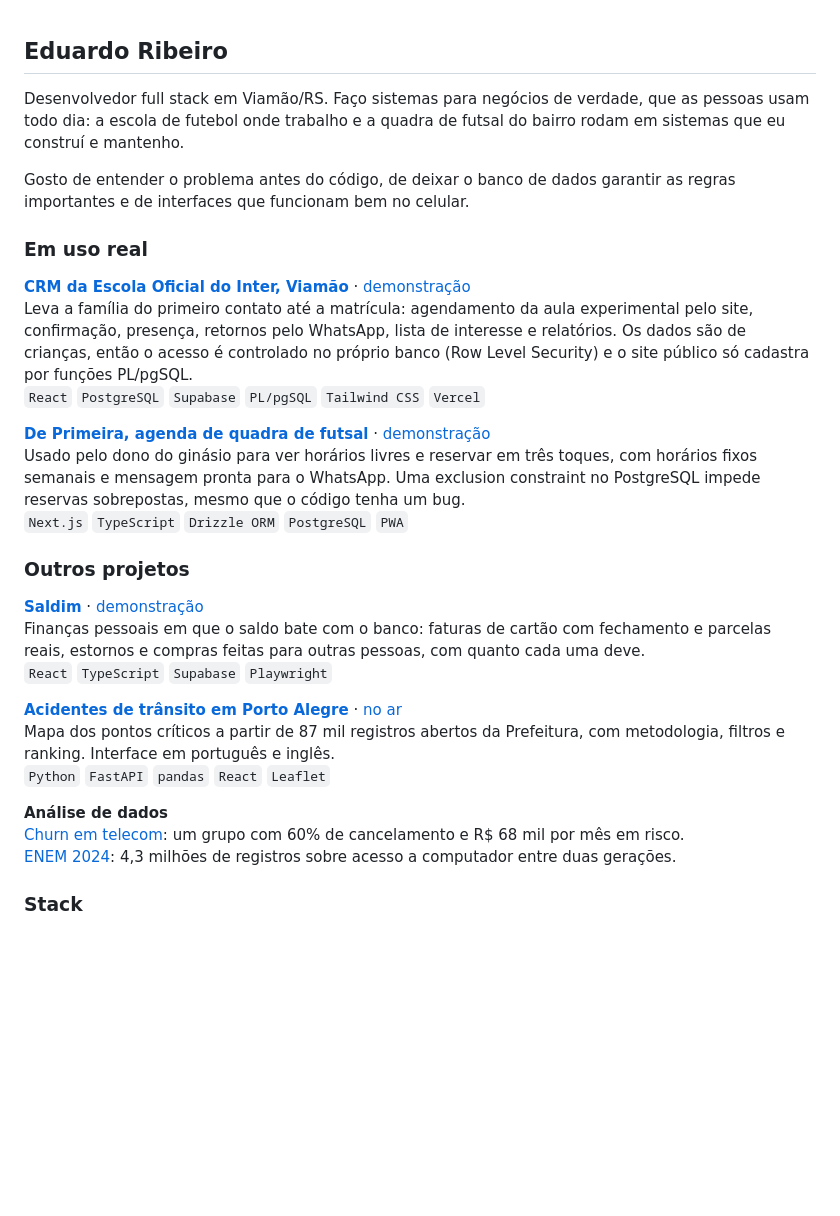
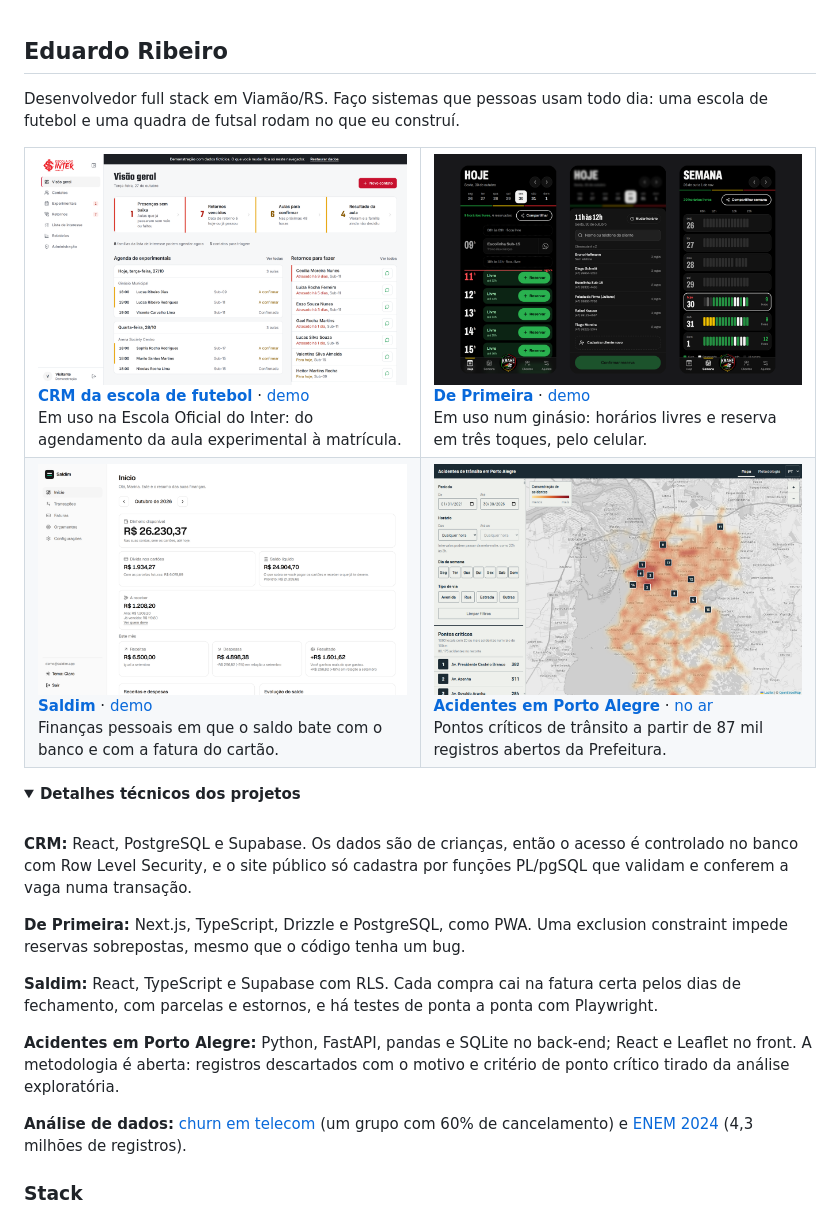
Before and after one commit to Eduarddoribeiro/eduarddoribeiro, a Markdown page: README.md, the part around one of its changes. Rendered like a GitHub page; pictures changed too: assets/acidentes-poa.png (added), assets/crm.png (added), assets/de-primeira.png (added); folded sections open; blank space fills up the shorter version.

Commit message:
docs: deixa o README do perfil visual, com imagens dos projetos
Cada projeto ganha um print clicável para a demo e uma linha de
resumo. Os detalhes técnicos ficam numa seção recolhível e a stack
vira uma linha de ícones.

Co-Authored-By: Claude Opus 5.5 <noreply@anthropic.com>
Claude-Session: https://claude.ai/code/session_01Hfpkhnw3qmAAJDeSmGKprF

```diff
--- a/README.md
+++ b/README.md
@@ -1,32 +1,49 @@
 ## Eduardo Ribeiro
 
-Desenvolvedor full stack em Viamão/RS. Faço sistemas para negócios de verdade, que as pessoas usam todo dia: a escola de futebol onde trabalho e a quadra de futsal do bairro rodam em sistemas que eu construí e mantenho.
+Desenvolvedor full stack em Viamão/RS. Faço sistemas que pessoas usam todo dia: uma escola de futebol e uma quadra de futsal rodam no que eu construí.
 
-Gosto de entender o problema antes do código, de deixar o banco de dados garantir as regras importantes e de interfaces que funcionam bem no celular.
+<table>
+  <tr>
+    <td width="50%" valign="top">
+      <a href="https://crm-escola-demo.vercel.app"><img src="assets/crm.png" alt="Painel do CRM: o que fazer hoje, agenda de experimentais e retornos"></a>
+      <br><b><a href="https://github.com/Eduarddoribeiro/interplus">CRM da escola de futebol</a></b> · <a href="https://crm-escola-demo.vercel.app">demo</a>
+      <br>Em uso na Escola Oficial do Inter: do agendamento da aula experimental à matrícula.
+    </td>
+    <td width="50%" valign="top">
+      <a href="https://deprimeira-demo.vercel.app"><img src="assets/de-primeira.png" alt="De Primeira no celular: agenda do dia, reserva e semana"></a>
+      <br><b><a href="https://github.com/Eduarddoribeiro/agenda-quadra">De Primeira</a></b> · <a href="https://deprimeira-demo.vercel.app">demo</a>
+      <br>Em uso num ginásio: horários livres e reserva em três toques, pelo celular.
+    </td>
+  </tr>
+  <tr>
+    <td width="50%" valign="top">
+      <a href="https://saldo-orpin.vercel.app"><img src="assets/saldim.png" alt="Saldim: saldo, dívida nos cartões e a receber"></a>
+      <br><b><a href="https://github.com/Eduarddoribeiro/saldim">Saldim</a></b> · <a href="https://saldo-orpin.vercel.app">demo</a>
+      <br>Finanças pessoais em que o saldo bate com o banco e com a fatura do cartão.
+    </td>
+    <td width="50%" valign="top">
+      <a href="https://acidentes-poa.onrender.com"><img src="assets/acidentes-poa.png" alt="Mapa de calor dos acidentes de trânsito em Porto Alegre"></a>
+      <br><b><a href="https://github.com/Eduarddoribeiro/acidentes-poa">Acidentes em Porto Alegre</a></b> · <a href="https://acidentes-poa.onrender.com">no ar</a>
+      <br>Pontos críticos de trânsito a partir de 87 mil registros abertos da Prefeitura.
+    </td>
+  </tr>
+</table>
 
-### Em uso real
+<details>
+<summary><b>Detalhes técnicos dos projetos</b></summary>
+<br>
 
-**[CRM da Escola Oficial do Inter, Viamão](https://github.com/Eduarddoribeiro/interplus)** · [demonstração](https://crm-escola-demo.vercel.app)\
-Leva a família do primeiro contato até a matrícula: agendamento da aula experimental pelo site, confirmação, presença, retornos pelo WhatsApp, lista de interesse e relatórios. Os dados são de crianças, então o acesso é controlado no próprio banco (Row Level Security) e o site público só cadastra por funções PL/pgSQL.\
-`React` `PostgreSQL` `Supabase` `PL/pgSQL` `Tailwind CSS` `Vercel`
+**CRM:** React, PostgreSQL e Supabase. Os dados são de crianças, então o acesso é controlado no banco com Row Level Security, e o site público só cadastra por funções PL/pgSQL que validam e conferem a vaga numa transação.
 
-**[De Primeira, agenda de quadra de futsal](https://github.com/Eduarddoribeiro/agenda-quadra)** · [demonstração](https://deprimeira-demo.vercel.app)\
-Usado pelo dono do ginásio para ver horários livres e reservar em três toques, com horários fixos semanais e mensagem pronta para o WhatsApp. Uma exclusion constraint no PostgreSQL impede reservas sobrepostas, mesmo que o código tenha um bug.\
-`Next.js` `TypeScript` `Drizzle ORM` `PostgreSQL` `PWA`
+**De Primeira:** Next.js, TypeScript, Drizzle e PostgreSQL, como PWA. Uma exclusion constraint impede reservas sobrepostas, mesmo que o código tenha um bug.
 
-### Outros projetos
+**Saldim:** React, TypeScript e Supabase com RLS. Cada compra cai na fatura certa pelos dias de fechamento, com parcelas e estornos, e há testes de ponta a ponta com Playwright.
 
-**[Saldim](https://github.com/Eduarddoribeiro/saldim)** · [demonstração](https://saldo-orpin.vercel.app)\
-Finanças pessoais em que o saldo bate com o banco: faturas de cartão com fechamento e parcelas reais, estornos e compras feitas para outras pessoas, com quanto cada uma deve.\
-`React` `TypeScript` `Supabase` `Playwright`
+**Acidentes em Porto Alegre:** Python, FastAPI, pandas e SQLite no back-end; React e Leaflet no front. A metodologia é aberta: registros descartados com o motivo e critério de ponto crítico tirado da análise exploratória.
 
-**[Acidentes de trânsito em Porto Alegre](https://github.com/Eduarddoribeiro/acidentes-poa)** · [no ar](https://acidentes-poa.onrender.com)\
-Mapa dos pontos críticos a partir de 87 mil registros abertos da Prefeitura, com metodologia, filtros e ranking. Interface em português e inglês.\
-`Python` `FastAPI` `pandas` `React` `Leaflet`
+**Análise de dados:** [churn em telecom](https://github.com/Eduarddoribeiro/Estudo-de-Caso-Churn) (um grupo com 60% de cancelamento) e [ENEM 2024](https://github.com/Eduarddoribeiro/analise-dados-enem-2024) (4,3 milhões de registros).
 
-**Análise de dados**\
-[Churn em telecom](https://github.com/Eduarddoribeiro/Estudo-de-Caso-Churn): um grupo com 60% de cancelamento e R$ 68 mil por mês em risco.\
-[ENEM 2024](https://github.com/Eduarddoribeiro/analise-dados-enem-2024): 4,3 milhões de registros sobre acesso a computador entre duas gerações.
+</details>
 
 ### Stack
 
```
Also changed, not shown: other parts of README.md (+1 -3 lines).
